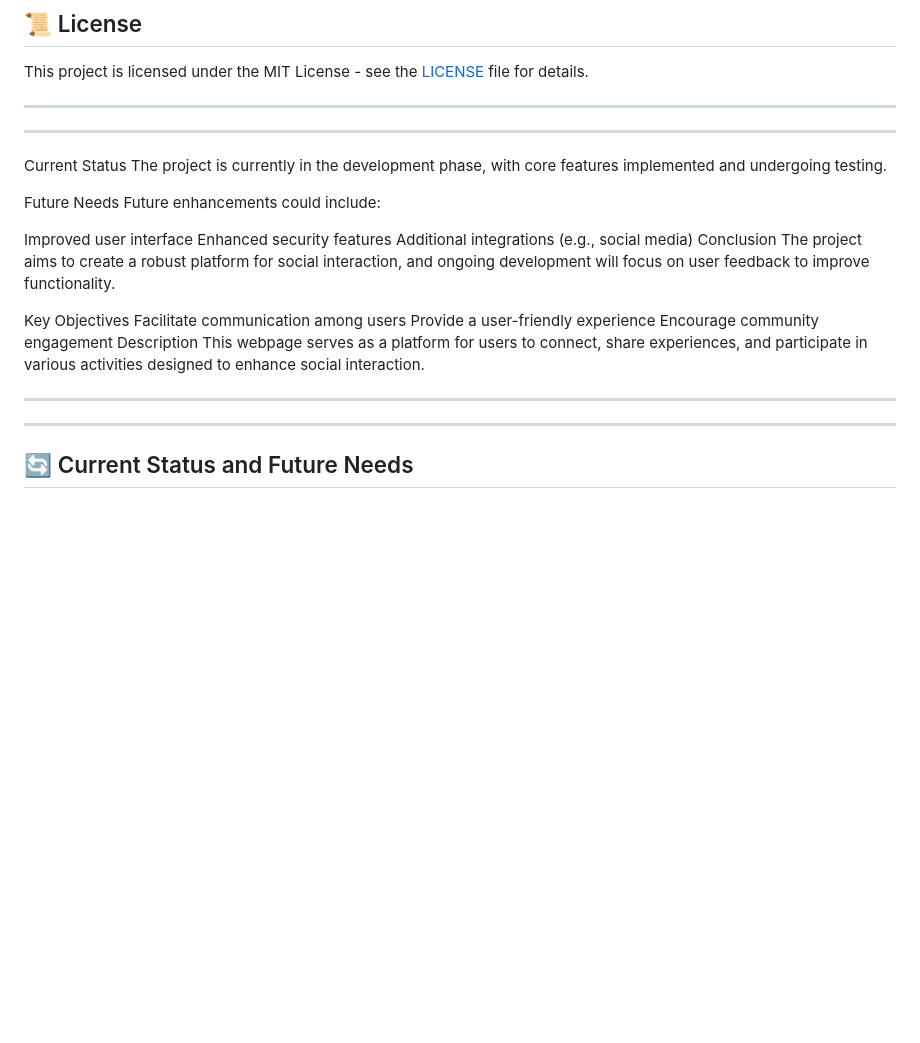
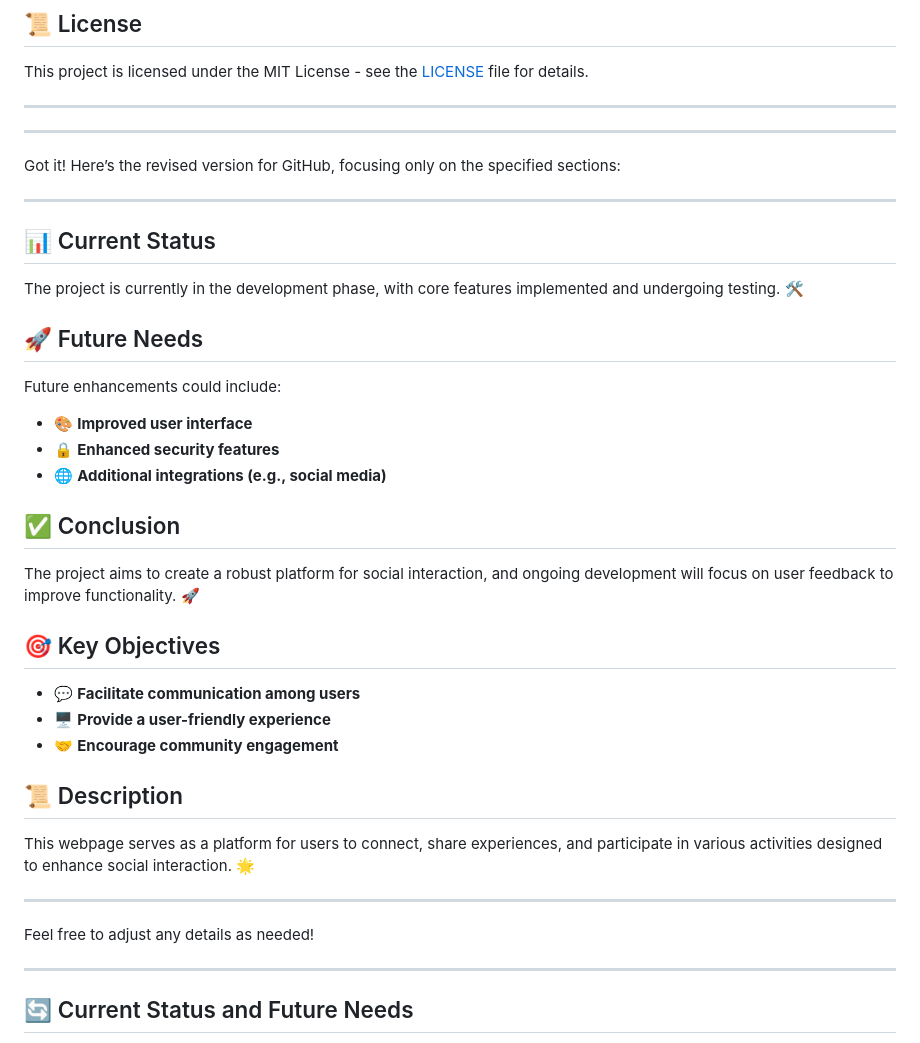
Before and after one commit to abhisek2004/LEARNING-PROJECT-1, a Markdown page: README.md, the part around the change. GitHub-like rendering; blank space fills up the shorter version.

```diff
--- a/README.md
+++ b/README.md
@@ -106,26 +106,33 @@ This project is licensed under the MIT License - see the [LICENSE](LICENSE) file
 ---
 
 ---
-   Current Status
-   The project is currently in the development phase, with core features implemented and undergoing testing.
-
-   Future Needs
-   Future enhancements could include:
-
-   Improved user interface
-   Enhanced security features
-   Additional integrations (e.g., social media)
-   Conclusion
-   The project aims to create a robust platform for social interaction, and ongoing development will focus on user feedback to improve functionality.
-
-   Key Objectives
-   Facilitate communication among users
-   Provide a user-friendly experience
-   Encourage community engagement
-   Description
-   This webpage serves as a platform for users to connect, share experiences, and participate in various activities designed to enhance social interaction.
+  Got it! Here’s the revised version for GitHub, focusing only on the specified sections:
 
 ---
+
+## 📊 Current Status
+The project is currently in the development phase, with core features implemented and undergoing testing. 🛠️
+
+## 🚀 Future Needs
+Future enhancements could include:
+- 🎨 **Improved user interface**
+- 🔒 **Enhanced security features**
+- 🌐 **Additional integrations (e.g., social media)**
+
+## ✅ Conclusion
+The project aims to create a robust platform for social interaction, and ongoing development will focus on user feedback to improve functionality. 🚀
+
+## 🎯 Key Objectives
+- 💬 **Facilitate communication among users**
+- 🖥️ **Provide a user-friendly experience**
+- 🤝 **Encourage community engagement**
+
+## 📜 Description
+This webpage serves as a platform for users to connect, share experiences, and participate in various activities designed to enhance social interaction. 🌟
+
+---
+
+Feel free to adjust any details as needed!
 
 ---
 ## 🔄 Current Status and Future Needs
```
